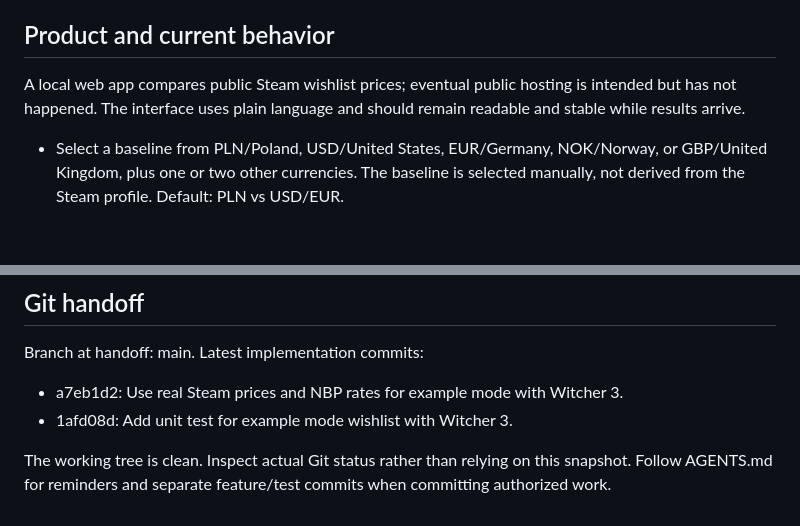
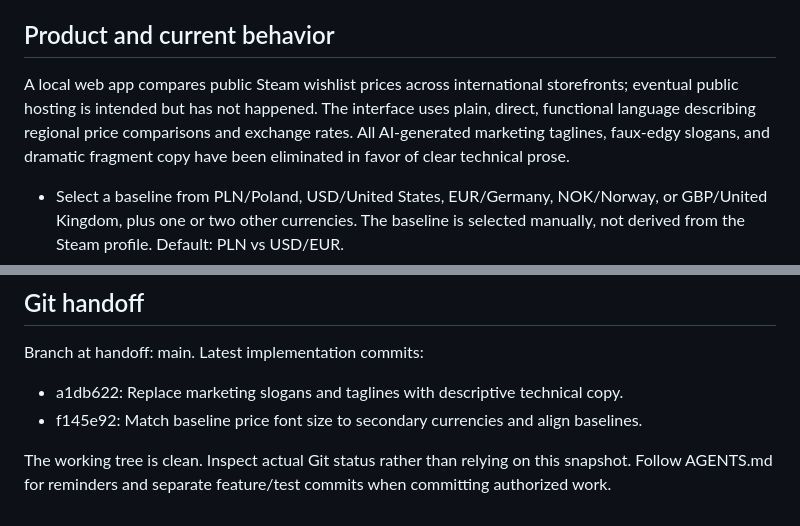
Before and after one commit to instant-results/steam-currency-comparer, a Markdown page: PROJECT_CONTEXT.md, 2 parts joined by grey strips. Drawn GitHub-style; blank space fills up the shorter version.

Commit message:
Update project context handoff for copy overhaul and price alignment

```diff
--- a/PROJECT_CONTEXT.md
+++ b/PROJECT_CONTEXT.md
@@ -12,9 +12,10 @@ the user's next request rather than inventing a new feature or deploying the app
 
 ## Product and current behavior
 
-A local web app compares public Steam wishlist prices; eventual public hosting
-is intended but has not happened. The interface uses plain language and should
-remain readable and stable while results arrive.
+A local web app compares public Steam wishlist prices across international storefronts; eventual public hosting
+is intended but has not happened. The interface uses plain, direct, functional language describing
+regional price comparisons and exchange rates. All AI-generated marketing taglines, faux-edgy slogans,
+and dramatic fragment copy have been eliminated in favor of clear technical prose.
 
 - Select a baseline from PLN/Poland, USD/United States, EUR/Germany, NOK/Norway,
   or GBP/United Kingdom, plus one or two other currencies. The baseline is
@@ -97,7 +98,7 @@ correctness. Use targeted UI verification when needed.
 ## Git handoff
 
 Branch at handoff: main. Latest implementation commits:
-- a7eb1d2: Use real Steam prices and NBP rates for example mode with Witcher 3.
-- 1afd08d: Add unit test for example mode wishlist with Witcher 3.
+- a1db622: Replace marketing slogans and taglines with descriptive technical copy.
+- f145e92: Match baseline price font size to secondary currencies and align baselines.
 
 The working tree is clean. Inspect actual Git status rather than relying on this snapshot. Follow AGENTS.md for reminders and separate feature/test commits when committing authorized work.
```
